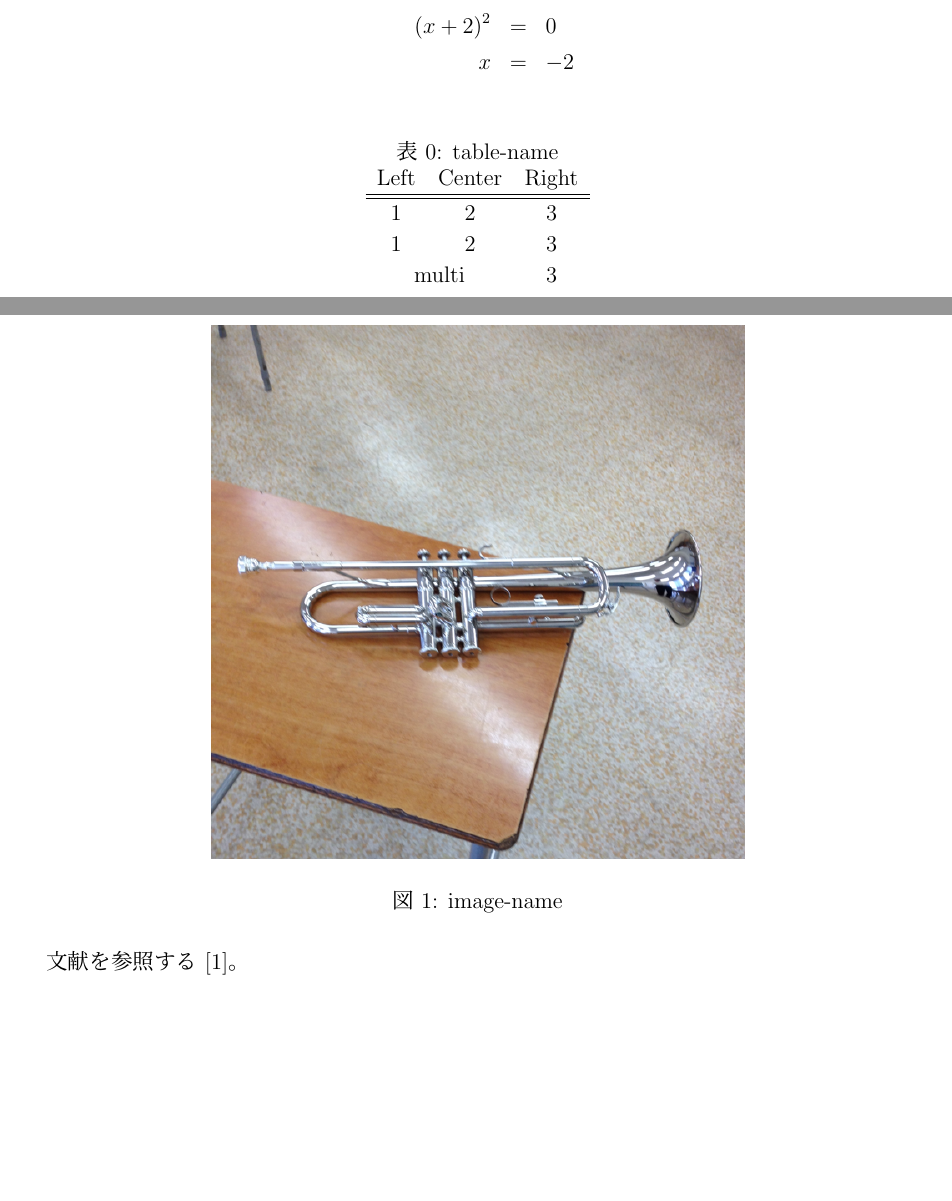
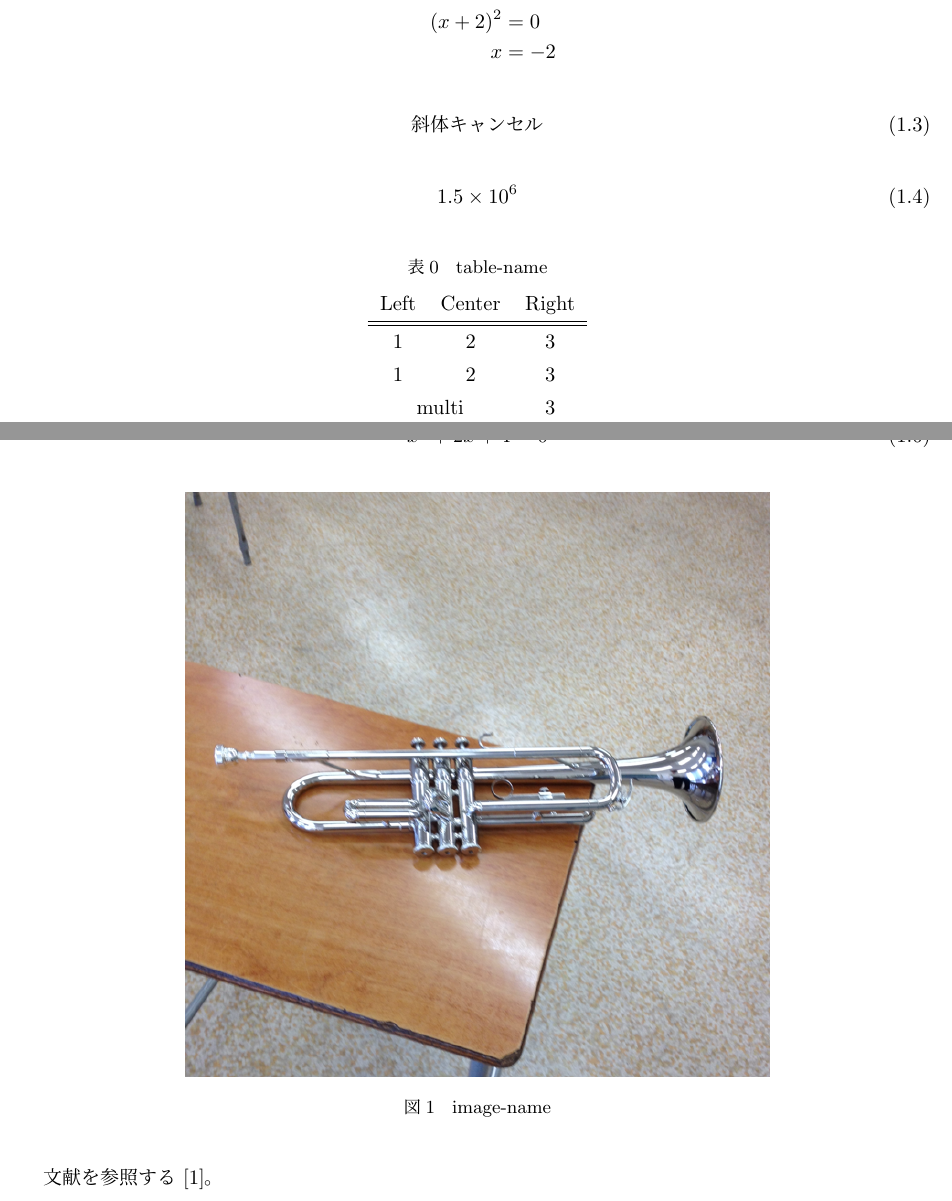
Before and after one commit to comame/latex, a LaTeX document (sample/doc.tex): two parts of pages 3 and 4 of 4, joined at a grey line, cut so that both start at the same text, the shorter picture padded with empty space. Compiled offline with upLaTeX and dvipdfmx.

Commit message:
Updated samples

```diff
--- a/sample/doc.tex
+++ b/sample/doc.tex
@@ -1,5 +1,6 @@
-\documentclass[12pt]{ujarticle}
+\documentclass[11pt, uplatex]{jsarticle}
 \usepackage{mystyle}
+
 \EquationNumberWithinSection
 
 \begin{document}
@@ -50,6 +51,14 @@ Lorem ipsum dolor sit amet, consectetur adipiscing elit, sed do eiusmod tempor i
     x &=& -2
 \end{eqnarray*}
 
+\begin{equation}
+    \U{斜体キャンセル}
+\end{equation}
+
+\begin{equation}
+    1.5 \E{6}
+\end{equation}
+
 \begin{Table}{ccc}{table-name}{table-label}
     Left & Center & Right \\
     \hline \hline
```
Also changed, not shown: sample/doc.pdf, 1 other file.
